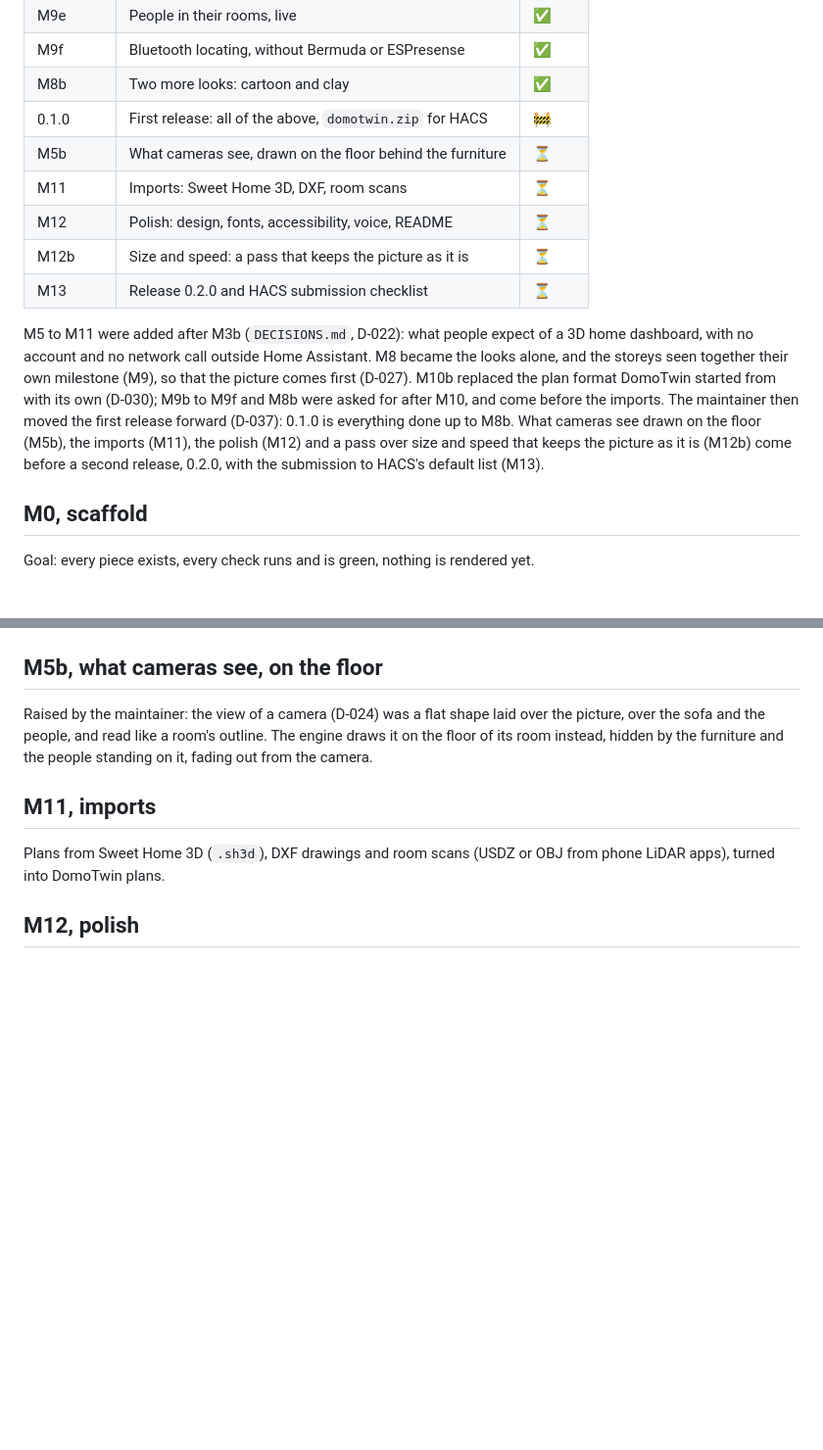
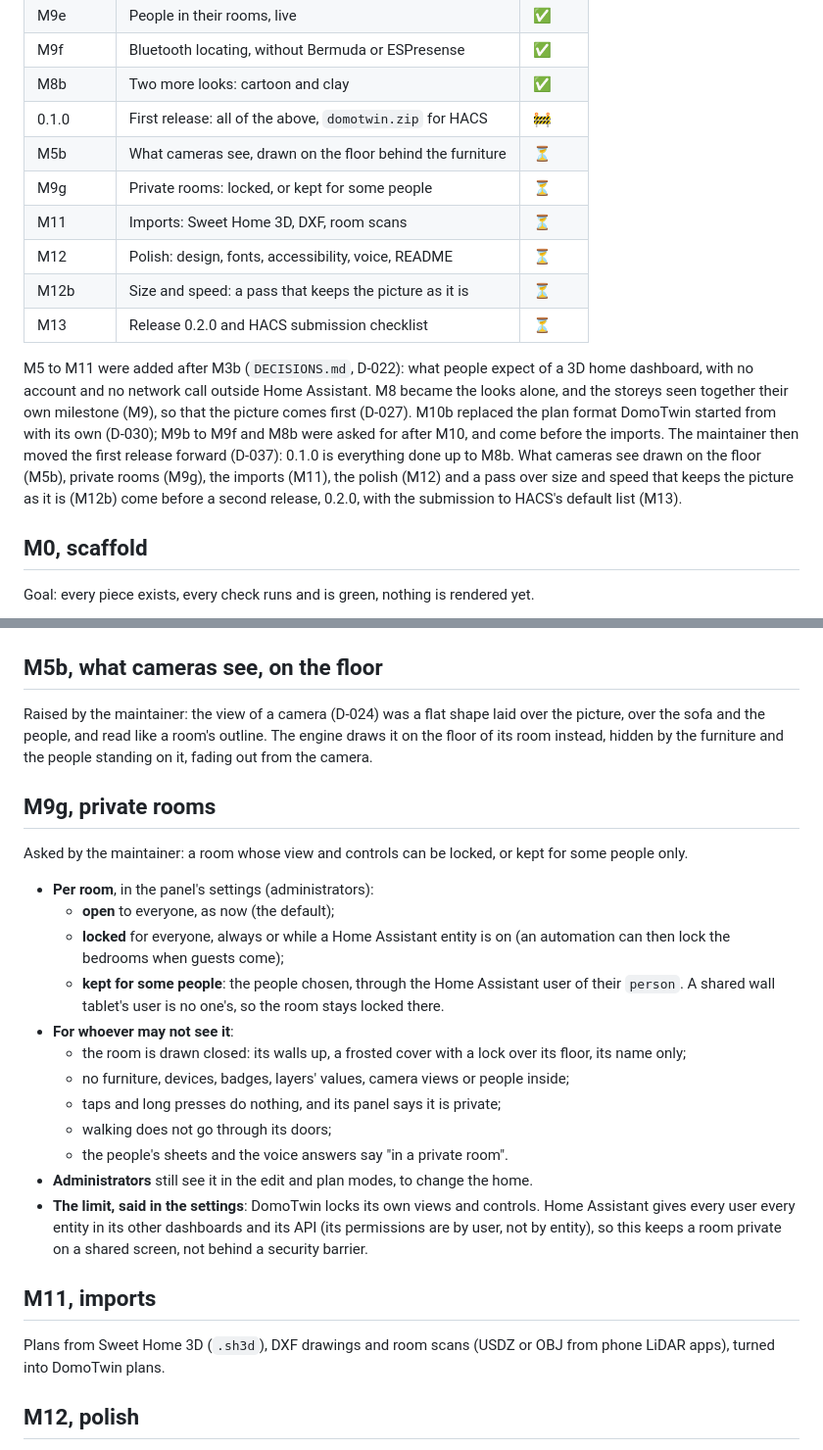
Before and after one commit to arthur-leguennec/ha-domotwin, a Markdown page: docs/ROADMAP.md, 2 parts joined by grey strips. Shown at 98% size. GitHub-like rendering; blank space fills up the shorter version.

Commit message:
docs: private rooms, locked or kept for some people (m9g)
Asked by the maintainer: per room, open, locked (always or while an entity is on) or kept for
some people (their Home Assistant users). For the others the room is drawn closed and its controls
do nothing; administrators still see it in the edit and plan modes. The settings say the limit:
DomoTwin locks its own views and controls, not Home Assistant's other dashboards or its API.

Co-Authored-By: Claude Opus 5.5 <noreply@anthropic.com>
Claude-Session: https://claude.ai/code/session_01MdonJq9hYPn9yZJEoWBmnq

```diff
--- a/docs/ROADMAP.md
+++ b/docs/ROADMAP.md
@@ -29,6 +29,7 @@ Legend: ✅ done · 🚧 in progress · ⏳ planned · ❓ needs a decision from
 | M8b       | Two more looks: cartoon and clay                           | ✅     |
 | 0.1.0     | First release: all of the above, `domotwin.zip` for HACS   | 🚧     |
 | M5b       | What cameras see, drawn on the floor behind the furniture  | ⏳     |
+| M9g       | Private rooms: locked, or kept for some people             | ⏳     |
 | M11       | Imports: Sweet Home 3D, DXF, room scans                    | ⏳     |
 | M12       | Polish: design, fonts, accessibility, voice, README        | ⏳     |
 | M12b      | Size and speed: a pass that keeps the picture as it is     | ⏳     |
@@ -39,9 +40,10 @@ with no account and no network call outside Home Assistant. M8 became the looks
 storeys seen together their own milestone (M9), so that the picture comes first (D-027). M10b
 replaced the plan format DomoTwin started from with its own (D-030); M9b to M9f and M8b were asked
 for after M10, and come before the imports. The maintainer then moved the first release forward
-(D-037): 0.1.0 is everything done up to M8b. What cameras see drawn on the floor (M5b), the imports
-(M11), the polish (M12) and a pass over size and speed that keeps the picture as it is (M12b) come
-before a second release, 0.2.0, with the submission to HACS's default list (M13).
+(D-037): 0.1.0 is everything done up to M8b. What cameras see drawn on the floor (M5b), private
+rooms (M9g), the imports (M11), the polish (M12) and a pass over size and speed that keeps the
+picture as it is (M12b) come before a second release, 0.2.0, with the submission to HACS's default
+list (M13).
 
 ## M0, scaffold
 
@@ -634,6 +636,29 @@ Raised by the maintainer: the view of a camera (D-024) was a flat shape laid ove
 the sofa and the people, and read like a room's outline. The engine draws it on the floor of its
 room instead, hidden by the furniture and the people standing on it, fading out from the camera.
 
+## M9g, private rooms
+
+Asked by the maintainer: a room whose view and controls can be locked, or kept for some people
+only.
+
+- **Per room**, in the panel's settings (administrators):
+  - **open** to everyone, as now (the default);
+  - **locked** for everyone, always or while a Home Assistant entity is on (an automation can then
+    lock the bedrooms when guests come);
+  - **kept for some people**: the people chosen, through the Home Assistant user of their
+    `person`. A shared wall tablet's user is no one's, so the room stays locked there.
+- **For whoever may not see it**:
+  - the room is drawn closed: its walls up, a frosted cover with a lock over its floor, its name
+    only;
+  - no furniture, devices, badges, layers' values, camera views or people inside;
+  - taps and long presses do nothing, and its panel says it is private;
+  - walking does not go through its doors;
+  - the people's sheets and the voice answers say "in a private room".
+- **Administrators** still see it in the edit and plan modes, to change the home.
+- **The limit, said in the settings**: DomoTwin locks its own views and controls. Home Assistant
+  gives every user every entity in its other dashboards and its API (its permissions are by user,
+  not by entity), so this keeps a room private on a shared screen, not behind a security barrier.
+
 ## M11, imports
 
 Plans from Sweet Home 3D (`.sh3d`), DXF drawings and room scans (USDZ or OBJ from phone LiDAR
```
